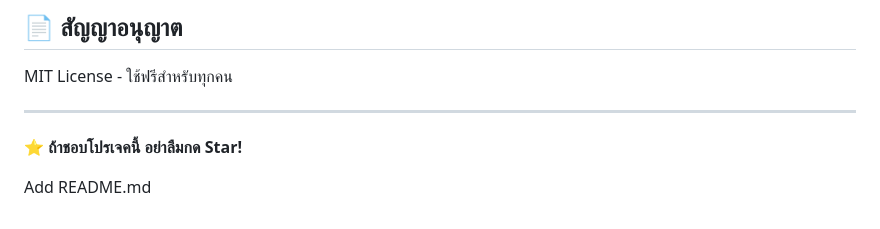
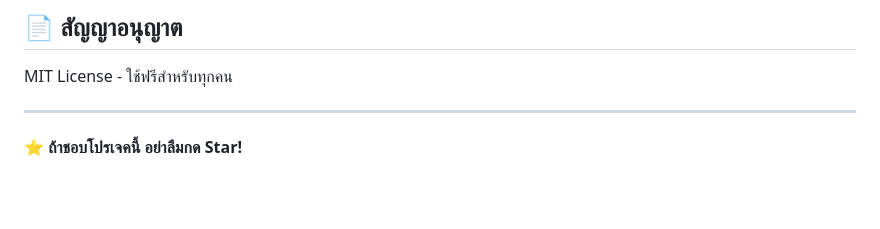
Before and after one commit to pharmacypro/stockcount, a Markdown page: README.md, the part around the change. Drawn GitHub-style; blank space fills up the shorter version.

```diff
--- a/README.md
+++ b/README.md
@@ -93,5 +93,3 @@ MIT License - ใช้ฟรีสำหรับทุกคน
 ---
 
 **⭐ ถ้าชอบโปรเจคนี้ อย่าลืมกด Star!**
-
-Add README.md
```
